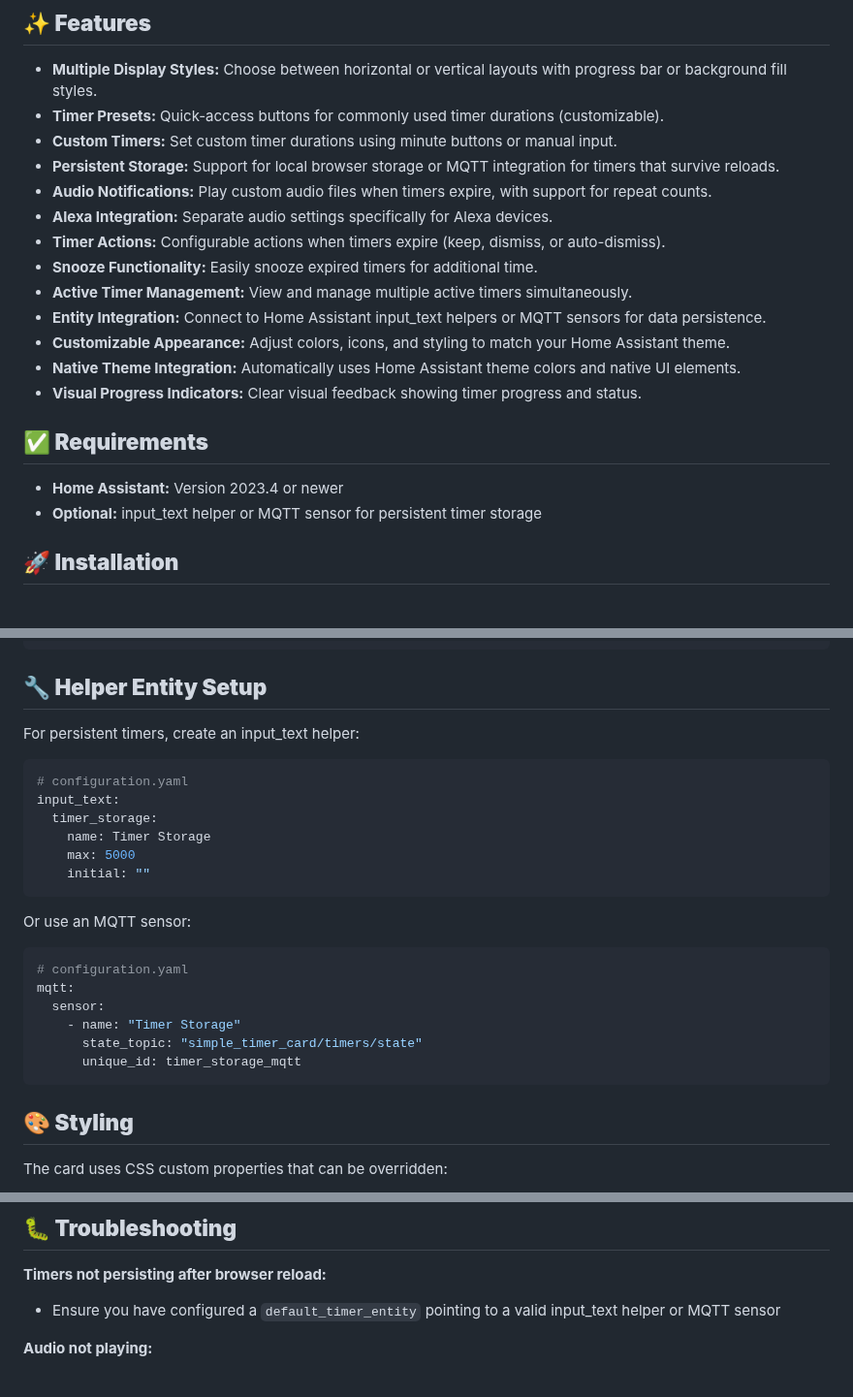
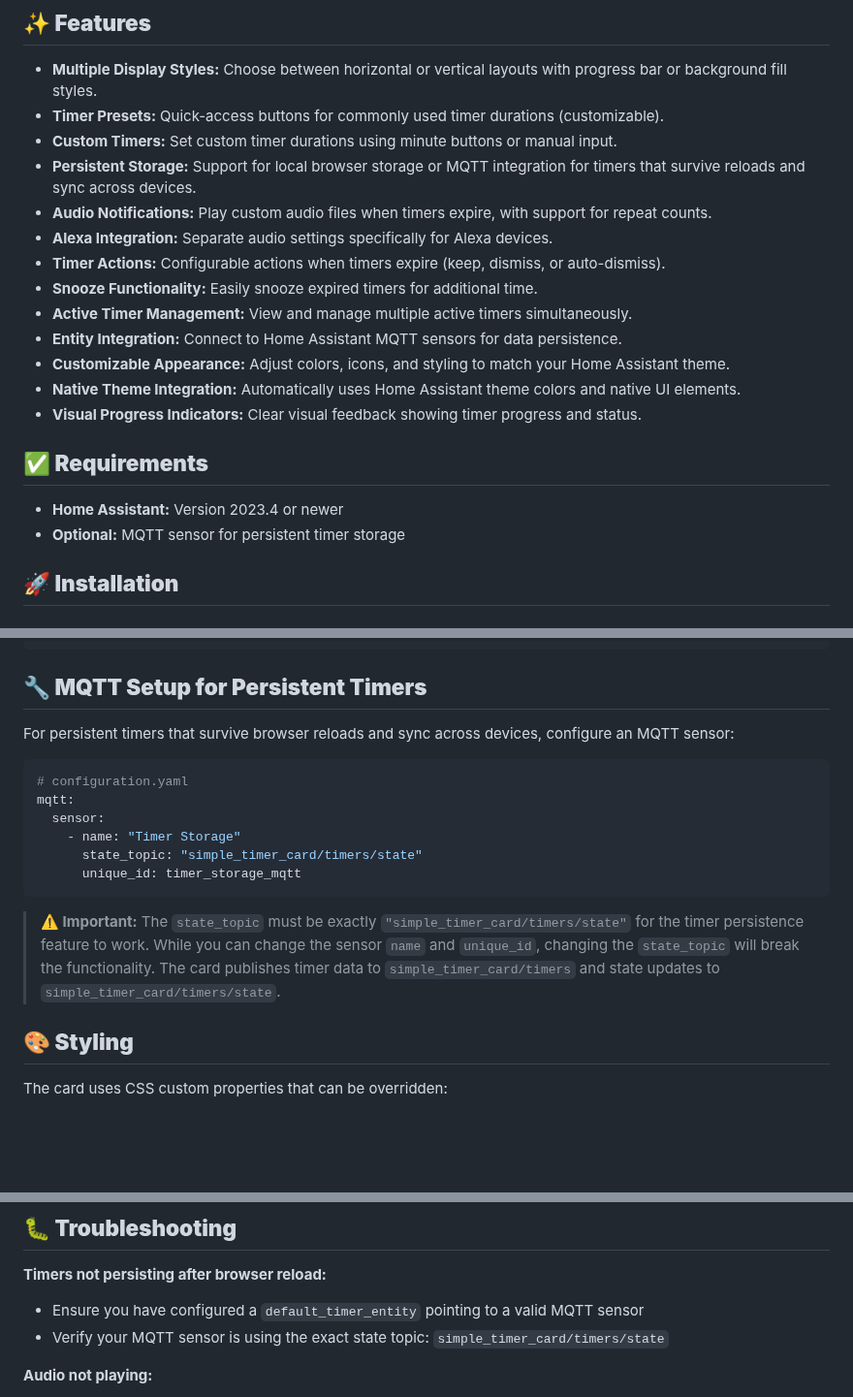
Before and after one commit to eyalgal/simple-timer-card, a Markdown page: README.md, 3 parts joined by grey strips. Shown at 97% size. GitHub-like rendering; blank space fills up the shorter version.

Commit message:
Remove input_text support and clarify MQTT configuration in README
Co-authored-by: eyalgal <7860522+eyalgal@users.noreply.github.com>

````diff
--- a/README.md
+++ b/README.md
@@ -28,13 +28,13 @@ A versatile and highly customizable timer card for Home Assistant Lovelace, offe
 * **Multiple Display Styles:** Choose between horizontal or vertical layouts with progress bar or background fill styles.
 * **Timer Presets:** Quick-access buttons for commonly used timer durations (customizable).
 * **Custom Timers:** Set custom timer durations using minute buttons or manual input.
-* **Persistent Storage:** Support for local browser storage or MQTT integration for timers that survive reloads.
+* **Persistent Storage:** Support for local browser storage or MQTT integration for timers that survive reloads and sync across devices.
 * **Audio Notifications:** Play custom audio files when timers expire, with support for repeat counts.
 * **Alexa Integration:** Separate audio settings specifically for Alexa devices.
 * **Timer Actions:** Configurable actions when timers expire (keep, dismiss, or auto-dismiss).
 * **Snooze Functionality:** Easily snooze expired timers for additional time.
 * **Active Timer Management:** View and manage multiple active timers simultaneously.
-* **Entity Integration:** Connect to Home Assistant input_text helpers or MQTT sensors for data persistence.
+* **Entity Integration:** Connect to Home Assistant MQTT sensors for data persistence.
 * **Customizable Appearance:** Adjust colors, icons, and styling to match your Home Assistant theme.
 * **Native Theme Integration:** Automatically uses Home Assistant theme colors and native UI elements.
 * **Visual Progress Indicators:** Clear visual feedback showing timer progress and status.
@@ -42,7 +42,7 @@ A versatile and highly customizable timer card for Home Assistant Lovelace, offe
 ## **✅ Requirements**
 
 * **Home Assistant:** Version 2023.4 or newer
-* **Optional:** input_text helper or MQTT sensor for persistent timer storage
+* **Optional:** MQTT sensor for persistent timer storage
 
 ## **🚀 Installation**
 
@@ -199,20 +199,9 @@ default_timer_color: '#ff6b35'
 default_timer_icon: 'mdi:chef-hat'
 ```
 
-## **🔧 Helper Entity Setup**
+## **🔧 MQTT Setup for Persistent Timers**
 
-For persistent timers, create an input_text helper:
-
-```yaml
-# configuration.yaml
-input_text:
-  timer_storage:
-    name: Timer Storage
-    max: 5000
-    initial: ""
-```
-
-Or use an MQTT sensor:
+For persistent timers that survive browser reloads and sync across devices, configure an MQTT sensor:
 
 ```yaml
 # configuration.yaml
@@ -222,6 +211,8 @@ mqtt:
       state_topic: "simple_timer_card/timers/state"
       unique_id: timer_storage_mqtt
 ```
+
+> **⚠️ Important:** The `state_topic` must be exactly `"simple_timer_card/timers/state"` for the timer persistence feature to work. While you can change the sensor `name` and `unique_id`, changing the `state_topic` will break the functionality. The card publishes timer data to `simple_timer_card/timers` and state updates to `simple_timer_card/timers/state`.
 
 ## **🎨 Styling**
 
@@ -240,7 +231,8 @@ card_mod:
 ## **🐛 Troubleshooting**
 
 **Timers not persisting after browser reload:**
-- Ensure you have configured a `default_timer_entity` pointing to a valid input_text helper or MQTT sensor
+- Ensure you have configured a `default_timer_entity` pointing to a valid MQTT sensor
+- Verify your MQTT sensor is using the exact state topic: `simple_timer_card/timers/state`
 
 **Audio not playing:**
 - Check that the audio file URL is accessible
````
Also changed, not shown: other parts of README.md (+2 -2 lines).
